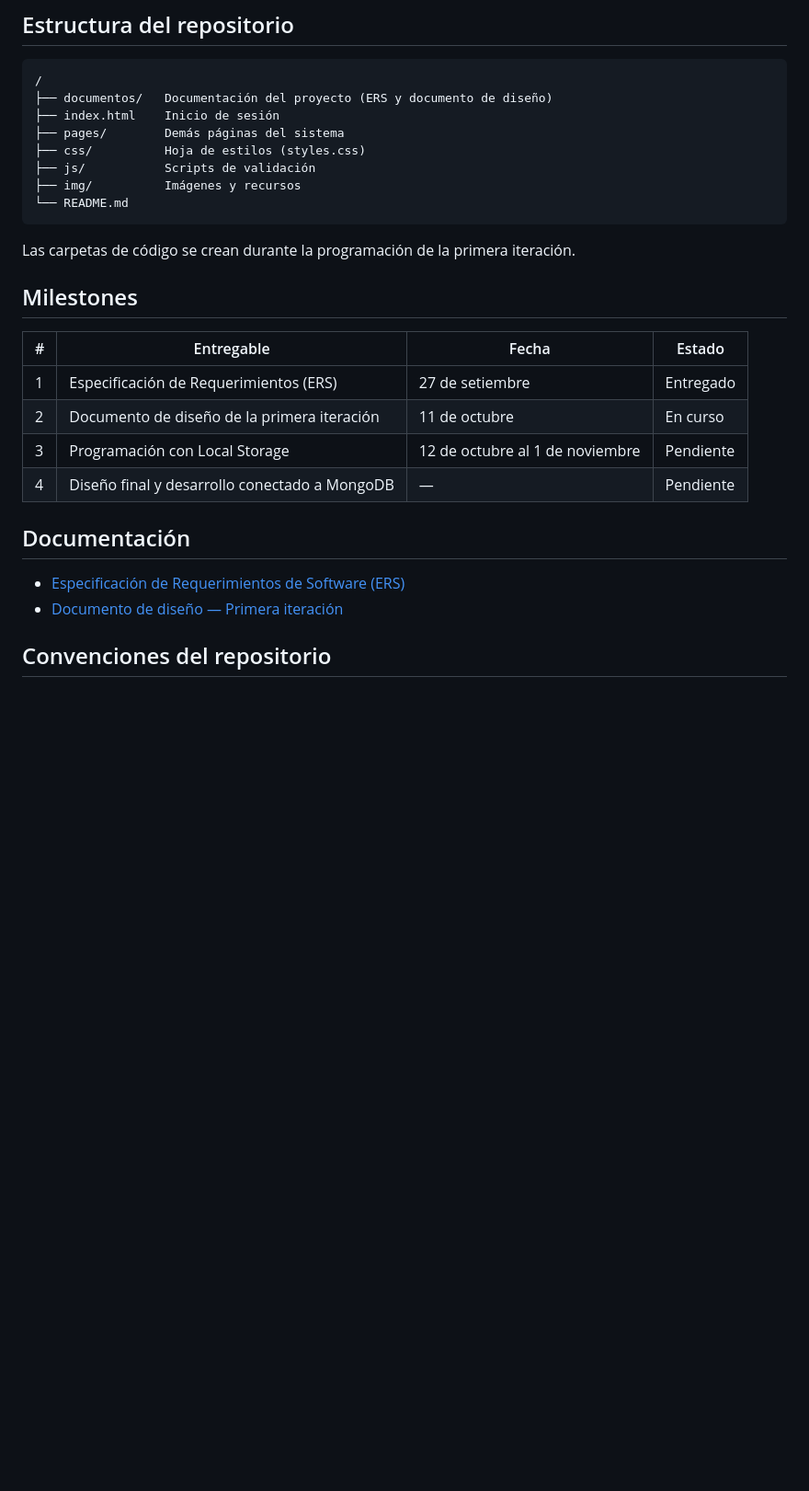
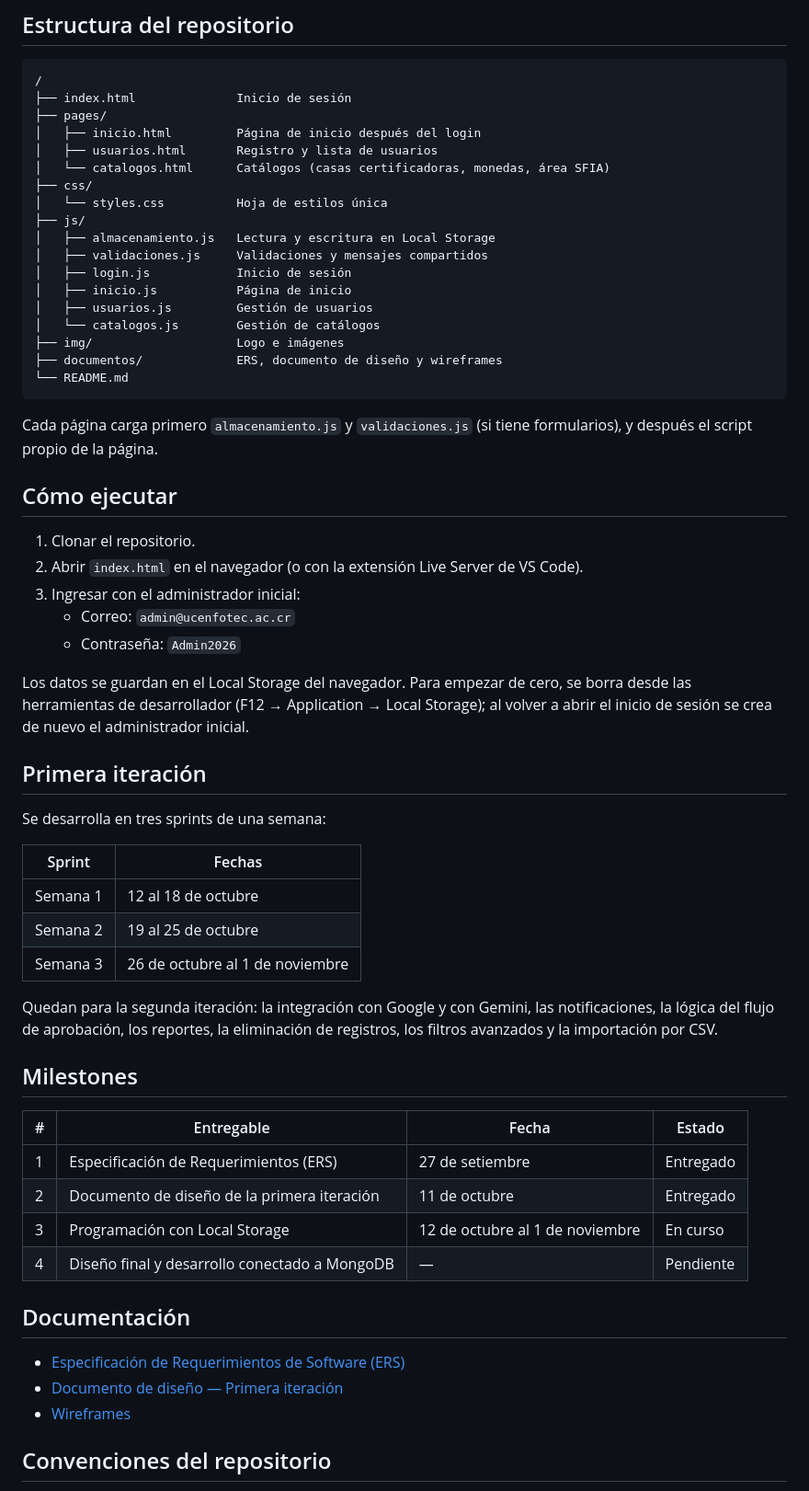
Before and after one commit to ianmorae/Proyecto-Integrador-Grupo-4, a Markdown page: README.md, the part around one of its changes. Shown at 92% size. Drawn GitHub-style; blank space fills up the shorter version.

Commit message:
docs: actualizar README con la estructura modular y el avance de la iteracion.

````diff
--- a/README.md
+++ b/README.md
@@ -64,30 +64,68 @@ o **Inactivo**.
 
 ```
 /
-├── documentos/   Documentación del proyecto (ERS y documento de diseño)
-├── index.html    Inicio de sesión
-├── pages/        Demás páginas del sistema
-├── css/          Hoja de estilos (styles.css)
-├── js/           Scripts de validación
-├── img/          Imágenes y recursos
+├── index.html              Inicio de sesión
+├── pages/
+│   ├── inicio.html         Página de inicio después del login
+│   ├── usuarios.html       Registro y lista de usuarios
+│   └── catalogos.html      Catálogos (casas certificadoras, monedas, área SFIA)
+├── css/
+│   └── styles.css          Hoja de estilos única
+├── js/
+│   ├── almacenamiento.js   Lectura y escritura en Local Storage
+│   ├── validaciones.js     Validaciones y mensajes compartidos
+│   ├── login.js            Inicio de sesión
+│   ├── inicio.js           Página de inicio
+│   ├── usuarios.js         Gestión de usuarios
+│   └── catalogos.js        Gestión de catálogos
+├── img/                    Logo e imágenes
+├── documentos/             ERS, documento de diseño y wireframes
 └── README.md
 ```
 
-Las carpetas de código se crean durante la programación de la primera iteración.
+Cada página carga primero `almacenamiento.js` y `validaciones.js` (si tiene
+formularios), y después el script propio de la página.
+
+## Cómo ejecutar
+
+1. Clonar el repositorio.
+2. Abrir `index.html` en el navegador (o con la extensión Live Server de VS Code).
+3. Ingresar con el administrador inicial:
+   - Correo: `admin@ucenfotec.ac.cr`
+   - Contraseña: `Admin2026`
+
+Los datos se guardan en el Local Storage del navegador. Para empezar de cero, se
+borra desde las herramientas de desarrollador (F12 → Application → Local Storage);
+al volver a abrir el inicio de sesión se crea de nuevo el administrador inicial.
+
+## Primera iteración
+
+Se desarrolla en tres sprints de una semana:
+
+| Sprint | Fechas |
+|---|---|
+| Semana 1 | 12 al 18 de octubre |
+| Semana 2 | 19 al 25 de octubre |
+| Semana 3 | 26 de octubre al 1 de noviembre |
+
+Quedan para la segunda iteración: la integración con Google y con Gemini, las
+notificaciones, la lógica del flujo de aprobación, los reportes, la eliminación de
+registros, los filtros avanzados y la importación por CSV.
 
 ## Milestones
 
 | # | Entregable | Fecha | Estado |
 |---|---|---|---|
 | 1 | Especificación de Requerimientos (ERS) | 27 de setiembre | Entregado |
-| 2 | Documento de diseño de la primera iteración | 11 de octubre | En curso |
-| 3 | Programación con Local Storage | 12 de octubre al 1 de noviembre | Pendiente |
+| 2 | Documento de diseño de la primera iteración | 11 de octubre | Entregado |
+| 3 | Programación con Local Storage | 12 de octubre al 1 de noviembre | En curso |
 | 4 | Diseño final y desarrollo conectado a MongoDB | — | Pendiente |
 
 ## Documentación
 
 - [Especificación de Requerimientos de Software (ERS)](<documentos/Especificación de requerimientos de software (ERS) - Grupo 4.pdf>)
 - [Documento de diseño — Primera iteración](documentos/Documento_Diseno_Iteracion_1_Grupo_4.docx)
+- [Wireframes](documentos/Wireframes)
 
 ## Convenciones del repositorio
 
````
Also changed, not shown: other parts of README.md (+11 -2 lines).
